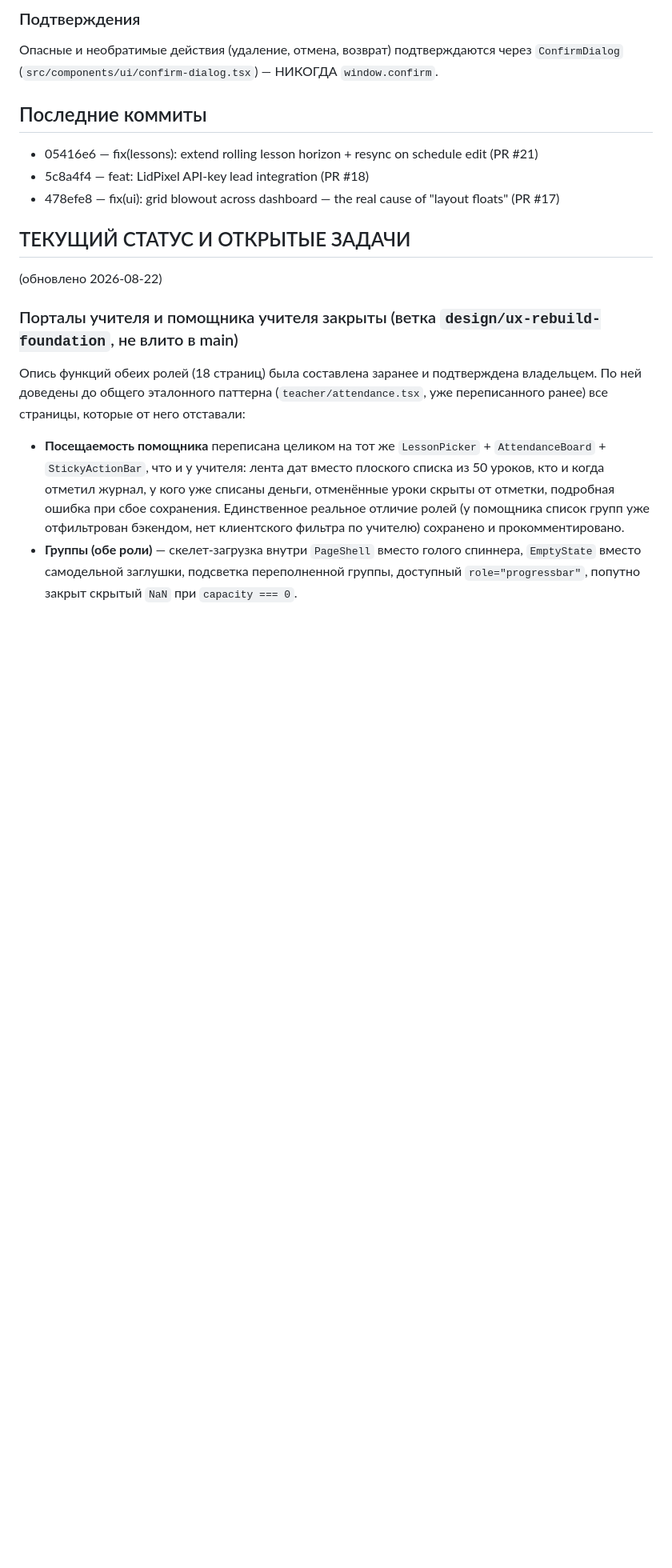
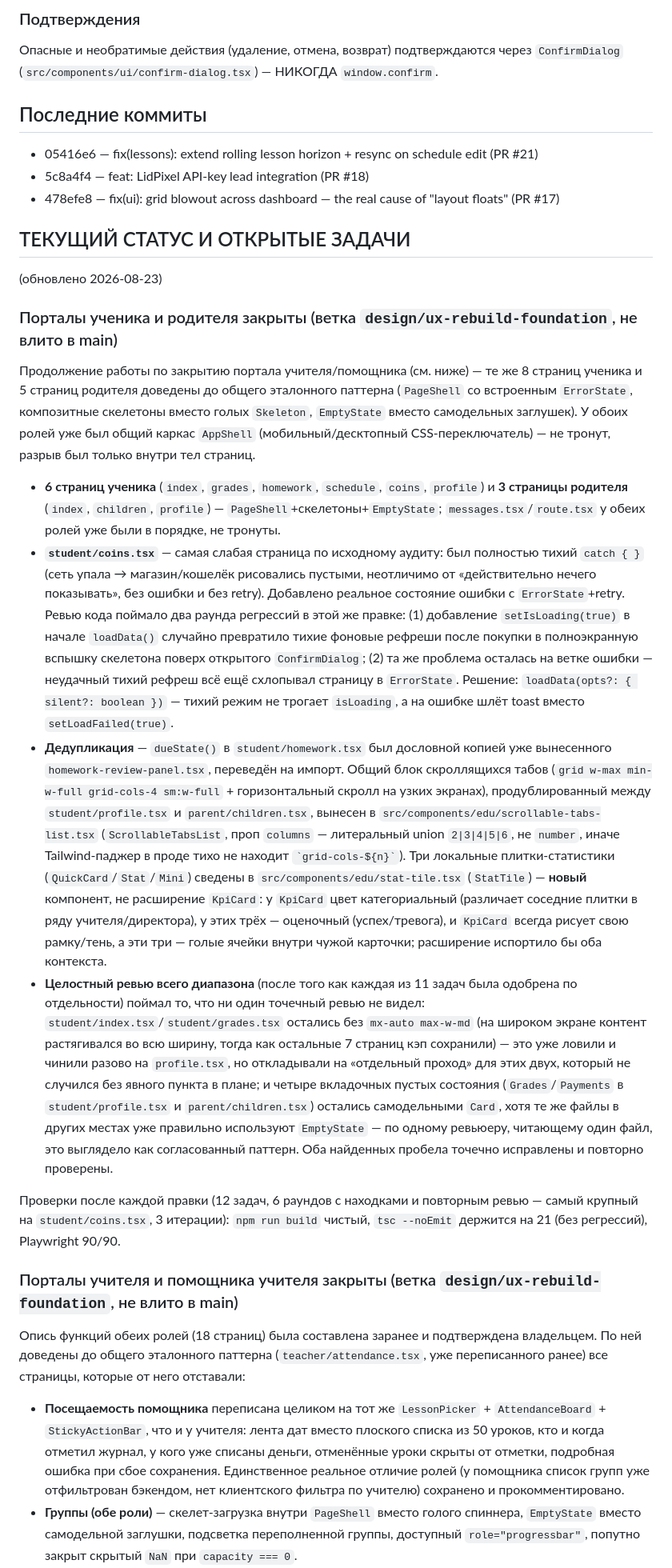
Before and after one commit to rustambaev2024-ctrl/educrm, a Markdown page: CLAUDE.md, the part around the change. Shown at 80% size. Rendered like a GitHub page; blank space fills up the shorter version.

Commit message:
docs: student and parent portals closed out
Documents the 12-task student/parent portal UI-migration plan (9 page
migrations + 2 shared-component extractions + a holistic-review fix
pass), mirroring the earlier teacher/support-teacher portal entry.

Co-Authored-By: Claude Sonnet 5 <noreply@anthropic.com>

```diff
--- a/CLAUDE.md
+++ b/CLAUDE.md
@@ -50,7 +50,61 @@
 - 478efe8 — fix(ui): grid blowout across dashboard — the real cause of "layout floats" (PR #17)
 
 ## ТЕКУЩИЙ СТАТУС И ОТКРЫТЫЕ ЗАДАЧИ
-(обновлено 2026-08-22)
+(обновлено 2026-08-23)
+
+### Порталы ученика и родителя закрыты (ветка `design/ux-rebuild-foundation`, не влито в main)
+Продолжение работы по закрытию портала учителя/помощника (см. ниже) — те же
+8 страниц ученика и 5 страниц родителя доведены до общего эталонного паттерна
+(`PageShell` со встроенным `ErrorState`, композитные скелетоны вместо голых
+`Skeleton`, `EmptyState` вместо самодельных заглушек). У обоих ролей уже был
+общий каркас `AppShell` (мобильный/десктопный CSS-переключатель) — не
+тронут, разрыв был только внутри тел страниц.
+
+- **6 страниц ученика** (`index`, `grades`, `homework`, `schedule`, `coins`,
+  `profile`) и **3 страницы родителя** (`index`, `children`, `profile`) —
+  `PageShell`+скелетоны+`EmptyState`; `messages.tsx`/`route.tsx` у обеих
+  ролей уже были в порядке, не тронуты.
+- **`student/coins.tsx`** — самая слабая страница по исходному аудиту: был
+  полностью тихий `catch { }` (сеть упала → магазин/кошелёк рисовались
+  пустыми, неотличимо от «действительно нечего показывать», без ошибки и
+  без retry). Добавлено реальное состояние ошибки с `ErrorState`+retry.
+  Ревью кода поймало два раунда регрессий в этой же правке: (1) добавление
+  `setIsLoading(true)` в начале `loadData()` случайно превратило тихие
+  фоновые рефреши после покупки в полноэкранную вспышку скелетона поверх
+  открытого `ConfirmDialog`; (2) та же проблема осталась на ветке ошибки —
+  неудачный тихий рефреш всё ещё схлопывал страницу в `ErrorState`. Решение:
+  `loadData(opts?: { silent?: boolean })` — тихий режим не трогает
+  `isLoading`, а на ошибке шлёт toast вместо `setLoadFailed(true)`.
+- **Дедупликация** — `dueState()` в `student/homework.tsx` был дословной
+  копией уже вынесенного `homework-review-panel.tsx`, переведён на импорт.
+  Общий блок скроллящихся табов (`grid w-max min-w-full grid-cols-4
+  sm:w-full` + горизонтальный скролл на узких экранах), продублированный
+  между `student/profile.tsx` и `parent/children.tsx`, вынесен в
+  `src/components/edu/scrollable-tabs-list.tsx` (`ScrollableTabsList`,
+  проп `columns` — литеральный union `2|3|4|5|6`, не `number`, иначе
+  Tailwind-паджер в проде тихо не находит `` `grid-cols-${n}` ``). Три
+  локальные плитки-статистики (`QuickCard`/`Stat`/`Mini`) сведены в
+  `src/components/edu/stat-tile.tsx` (`StatTile`) — **новый** компонент, не
+  расширение `KpiCard`: у `KpiCard` цвет категориальный (различает соседние
+  плитки в ряду учителя/директора), у этих трёх — оценочный (успех/тревога),
+  и `KpiCard` всегда рисует свою рамку/тень, а эти три — голые ячейки внутри
+  чужой карточки; расширение испортило бы оба контекста.
+- **Целостный ревью всего диапазона** (после того как каждая из 11 задач
+  была одобрена по отдельности) поймал то, что ни один точечный ревью не
+  видел: `student/index.tsx`/`student/grades.tsx` остались без
+  `mx-auto max-w-md` (на широком экране контент растягивался во всю ширину,
+  тогда как остальные 7 страниц кэп сохранили) — это уже ловили и чинили
+  разово на `profile.tsx`, но откладывали на «отдельный проход» для этих
+  двух, который не случился без явного пункта в плане; и четыре вкладочных
+  пустых состояния (`Grades`/`Payments` в `student/profile.tsx` и
+  `parent/children.tsx`) остались самодельными `Card`, хотя те же файлы
+  в других местах уже правильно используют `EmptyState` — по одному
+  ревьюеру, читающему один файл, это выглядело как согласованный паттерн.
+  Оба найденных пробела точечно исправлены и повторно проверены.
+
+Проверки после каждой правки (12 задач, 6 раундов с находками и повторным
+ревью — самый крупный на `student/coins.tsx`, 3 итерации): `npm run build`
+чистый, `tsc --noEmit` держится на 21 (без регрессий), Playwright 90/90.
 
 ### Порталы учителя и помощника учителя закрыты (ветка `design/ux-rebuild-foundation`, не влито в main)
 Опись функций обеих ролей (18 страниц) была составлена заранее и подтверждена
```
